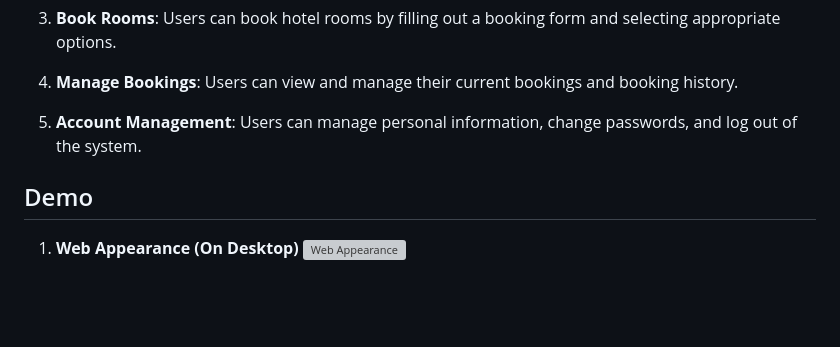
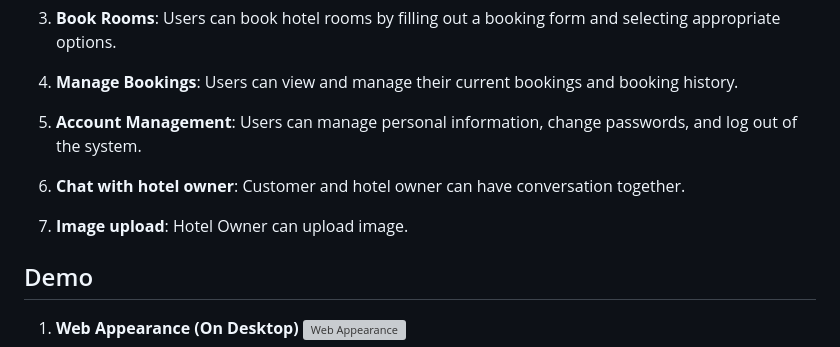
Before and after one commit to nguyenthanhhy0108/NT208.O21.ANTN---Hotel-management-website, a Markdown page: README.md, the part around the change. GitHub-like rendering; blank space fills up the shorter version; grey boxes are pictures that could not be loaded.

```diff
--- a/README.md
+++ b/README.md
@@ -15,6 +15,10 @@ The Hotel Booking application is a web application built with Java Spring Boot,
 4. **Manage Bookings**: Users can view and manage their current bookings and booking history.
 
 5. **Account Management**: Users can manage personal information, change passwords, and log out of the system.
+
+6. **Chat with hotel owner**: Customer and hotel owner can have conversation together.
+
+7. **Image upload**: Hotel Owner can upload image.
 
 ## Demo
 1. **Web Appearance (On Desktop)**
```
